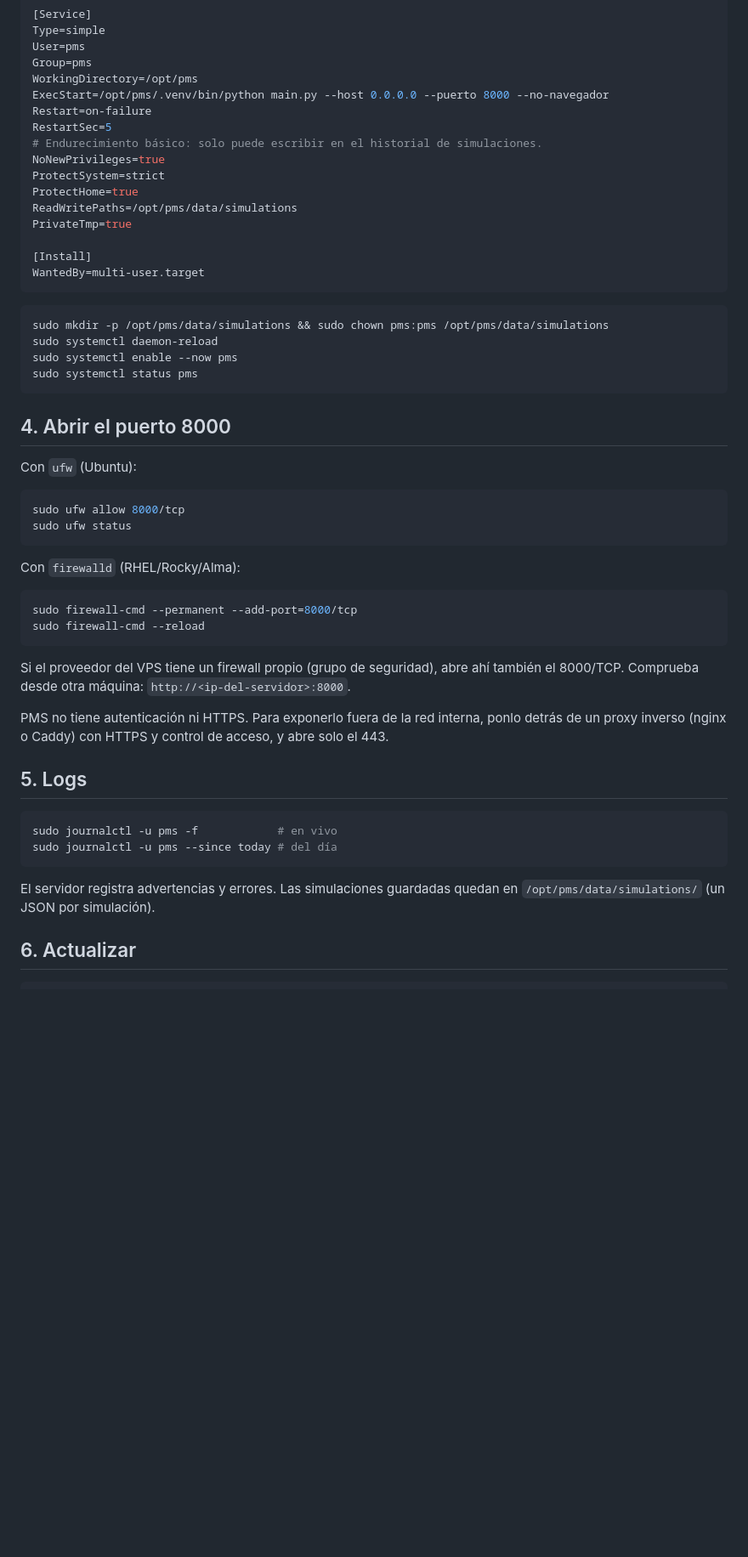
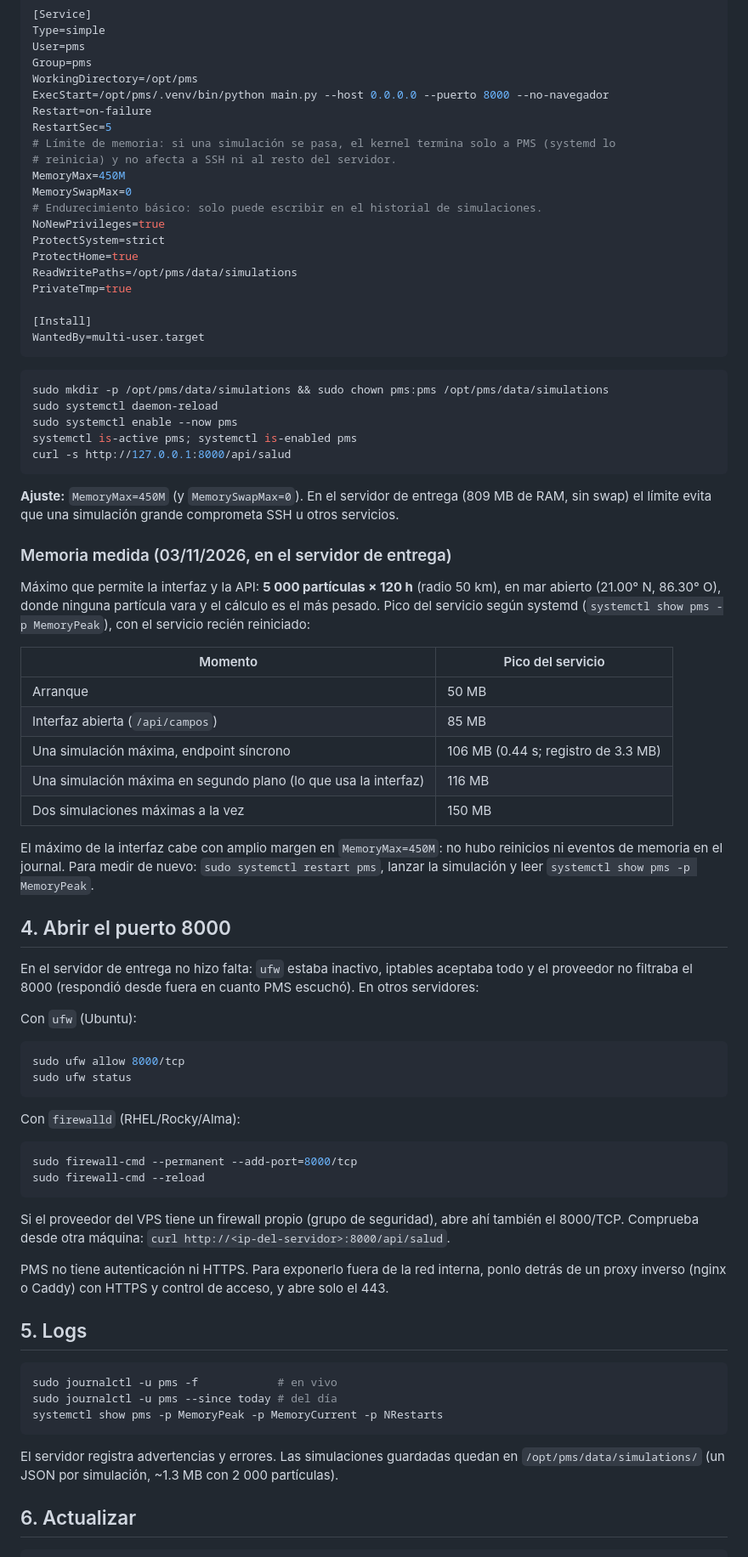
Before and after one commit to renecano/sargazo_prototipo, a Markdown page: docs/despliegue_vps.md, the part around one of its changes. Shown at 85% size. GitHub-like rendering; blank space fills up the shorter version.

````diff
--- a/docs/despliegue_vps.md
+++ b/docs/despliegue_vps.md
@@ -73,6 +92,10 @@ WorkingDirectory=/opt/pms
 ExecStart=/opt/pms/.venv/bin/python main.py --host 0.0.0.0 --puerto 8000 --no-navegador
 Restart=on-failure
 RestartSec=5
+# Límite de memoria: si una simulación se pasa, el kernel termina solo a PMS (systemd lo
+# reinicia) y no afecta a SSH ni al resto del servidor.
+MemoryMax=450M
+MemorySwapMax=0
 # Endurecimiento básico: solo puede escribir en el historial de simulaciones.
 NoNewPrivileges=true
 ProtectSystem=strict
@@ -88,10 +111,35 @@ WantedBy=multi-user.target
 sudo mkdir -p /opt/pms/data/simulations && sudo chown pms:pms /opt/pms/data/simulations
 sudo systemctl daemon-reload
 sudo systemctl enable --now pms
-sudo systemctl status pms
+systemctl is-active pms; systemctl is-enabled pms
+curl -s http://127.0.0.1:8000/api/salud
 ```
 
+**Ajuste:** `MemoryMax=450M` (y `MemorySwapMax=0`). En el servidor de entrega (809 MB de RAM, sin
+swap) el límite evita que una simulación grande comprometa SSH u otros servicios.
+
+### Memoria medida (03/11/2026, en el servidor de entrega)
+
+Máximo que permite la interfaz y la API: **5 000 partículas × 120 h** (radio 50 km), en mar
+abierto (21.00° N, 86.30° O), donde ninguna partícula vara y el cálculo es el más pesado. Pico
+del servicio según systemd (`systemctl show pms -p MemoryPeak`), con el servicio recién reiniciado:
+
+| Momento | Pico del servicio |
+|---|---|
+| Arranque | 50 MB |
+| Interfaz abierta (`/api/campos`) | 85 MB |
+| Una simulación máxima, endpoint síncrono | 106 MB (0.44 s; registro de 3.3 MB) |
+| Una simulación máxima en segundo plano (lo que usa la interfaz) | 116 MB |
+| Dos simulaciones máximas a la vez | 150 MB |
+
+El máximo de la interfaz cabe con amplio margen en `MemoryMax=450M`: no hubo reinicios ni eventos de
+memoria en el journal. Para medir de nuevo: `sudo systemctl restart pms`, lanzar la simulación y
+leer `systemctl show pms -p MemoryPeak`.
+
 ## 4. Abrir el puerto 8000
+
+En el servidor de entrega no hizo falta: `ufw` estaba inactivo, iptables aceptaba todo y el
+proveedor no filtraba el 8000 (respondió desde fuera en cuanto PMS escuchó). En otros servidores:
 
 Con `ufw` (Ubuntu):
 
@@ -108,7 +156,7 @@ sudo firewall-cmd --reload
 ```
 
 Si el proveedor del VPS tiene un firewall propio (grupo de seguridad), abre ahí también el
-8000/TCP. Comprueba desde otra máquina: `http://<ip-del-servidor>:8000`.
+8000/TCP. Comprueba desde otra máquina: `curl http://<ip-del-servidor>:8000/api/salud`.
 
 PMS no tiene autenticación ni HTTPS. Para exponerlo fuera de la red interna, ponlo detrás
 de un proxy inverso (nginx o Caddy) con HTTPS y control de acceso, y abre solo el 443.
@@ -118,10 +166,11 @@ de un proxy inverso (nginx o Caddy) con HTTPS y control de acceso, y abre solo e
 ```bash
 sudo journalctl -u pms -f            # en vivo
 sudo journalctl -u pms --since today # del día
+systemctl show pms -p MemoryPeak -p MemoryCurrent -p NRestarts
 ```
 
 El servidor registra advertencias y errores. Las simulaciones guardadas quedan en
-`/opt/pms/data/simulations/` (un JSON por simulación).
+`/opt/pms/data/simulations/` (un JSON por simulación, ~1.3 MB con 2 000 partículas).
 
 ## 6. Actualizar
 
````
Also changed, not shown: other parts of docs/despliegue_vps.md (+69 -18 lines).
